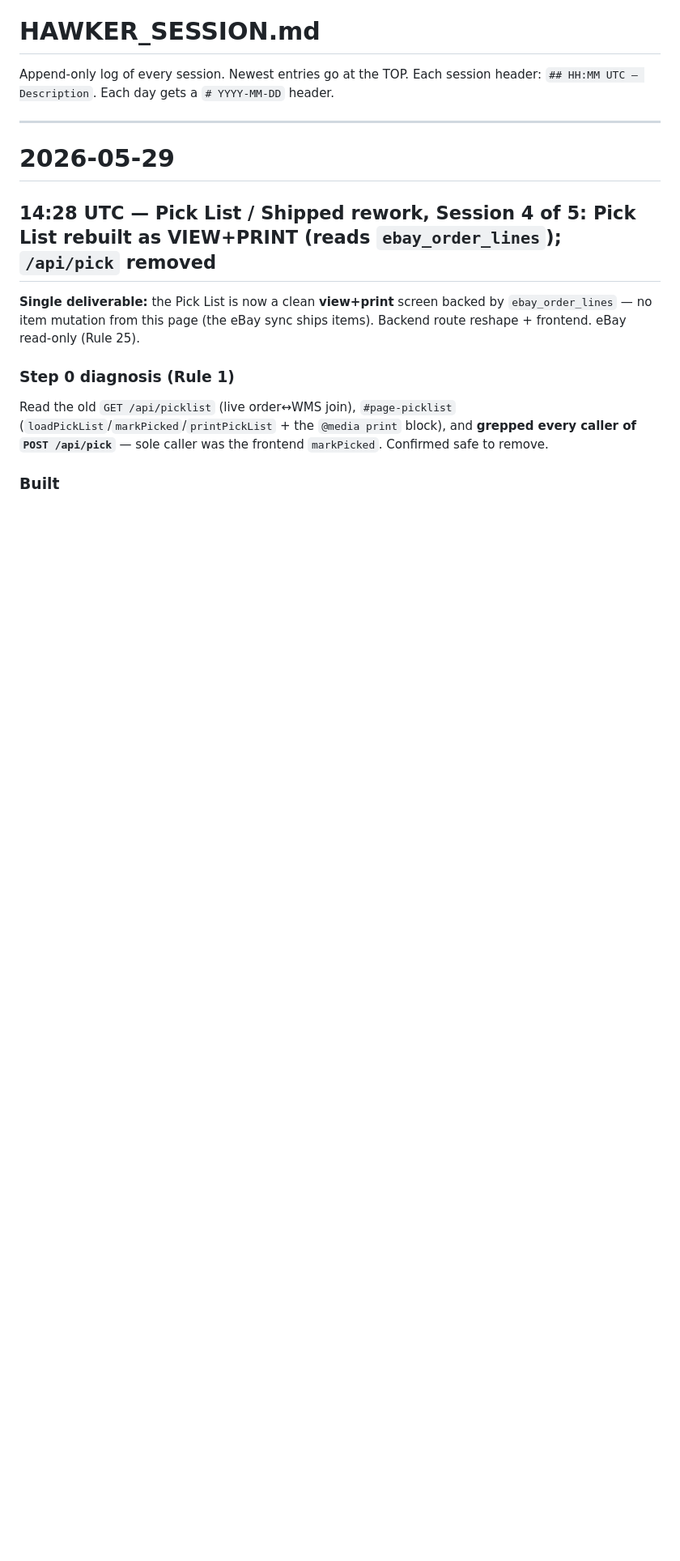
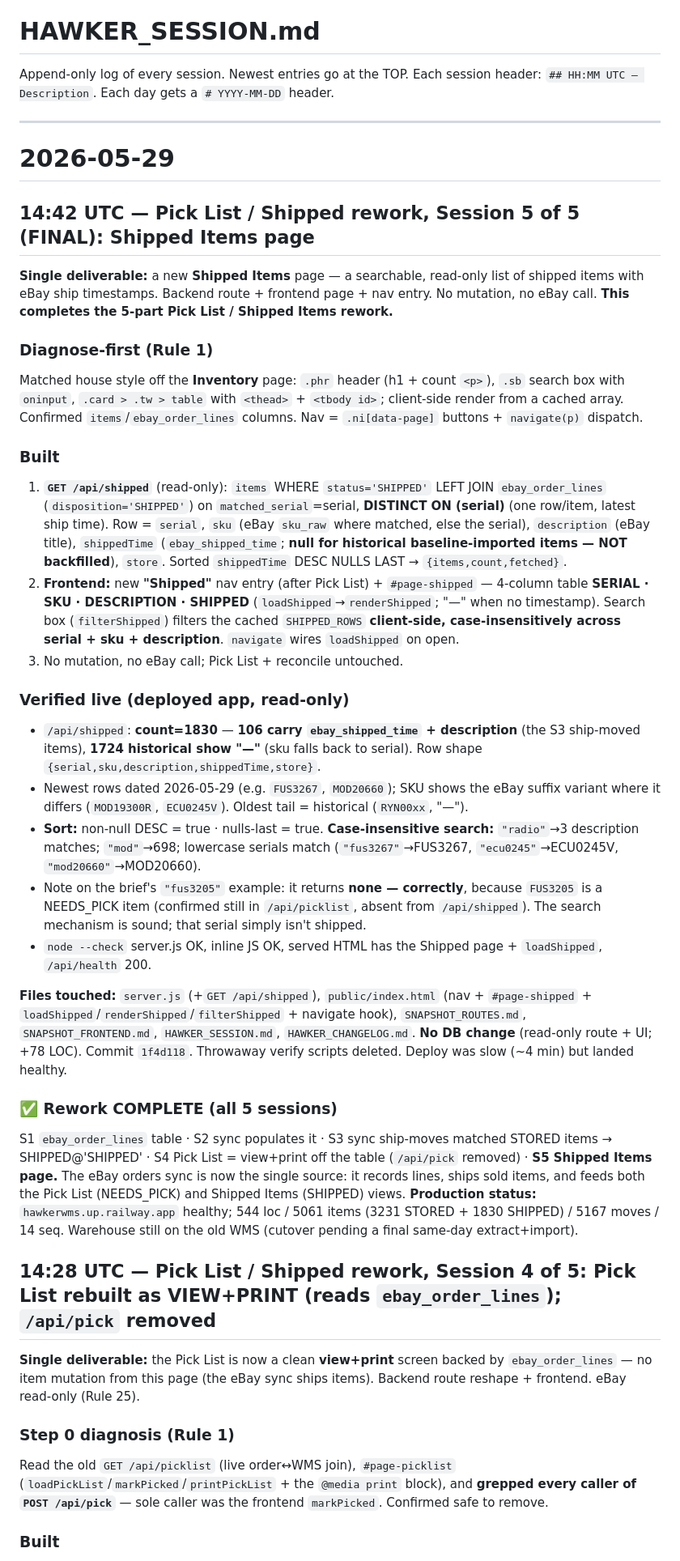
Before and after one commit to dynatrackracing/dynatrack-wms, a Markdown page: HAWKER_SESSION.md, the part around the change. Shown at 81% size. Drawn GitHub-style; blank space fills up the shorter version.

Commit message:
Session 5 docs: Shipped Items page verified (1830 rows); rework complete
Co-Authored-By: Claude Opus 4.7 (1M context) <noreply@anthropic.com>

```diff
--- a/HAWKER_SESSION.md
+++ b/HAWKER_SESSION.md
@@ -10,6 +10,30 @@ Append-only log of every session. Newest entries go at the TOP. Each session hea
 ---
 
 # 2026-05-29
+
+## 14:42 UTC — Pick List / Shipped rework, Session 5 of 5 (FINAL): Shipped Items page
+
+**Single deliverable:** a new **Shipped Items** page — a searchable, read-only list of shipped items with eBay ship timestamps. Backend route + frontend page + nav entry. No mutation, no eBay call. **This completes the 5-part Pick List / Shipped Items rework.**
+
+### Diagnose-first (Rule 1)
+Matched house style off the **Inventory** page: `.phr` header (h1 + count `<p>`), `.sb` search box with `oninput`, `.card > .tw > table` with `<thead>` + `<tbody id>`; client-side render from a cached array. Confirmed `items`/`ebay_order_lines` columns. Nav = `.ni[data-page]` buttons + `navigate(p)` dispatch.
+
+### Built
+1. **`GET /api/shipped`** (read-only): `items` WHERE `status='SHIPPED'` LEFT JOIN `ebay_order_lines` (`disposition='SHIPPED'`) on `matched_serial`=serial, **DISTINCT ON (serial)** (one row/item, latest ship time). Row = `serial`, `sku` (eBay `sku_raw` where matched, else the serial), `description` (eBay title), `shippedTime` (`ebay_shipped_time`; **null for historical baseline-imported items — NOT backfilled**), `store`. Sorted `shippedTime` DESC NULLS LAST → `{items,count,fetched}`.
+2. **Frontend:** new **"Shipped"** nav entry (after Pick List) + `#page-shipped` — 4-column table **SERIAL · SKU · DESCRIPTION · SHIPPED** (`loadShipped`→`renderShipped`; "—" when no timestamp). Search box (`filterShipped`) filters the cached `SHIPPED_ROWS` **client-side, case-insensitively across serial + sku + description**. `navigate` wires `loadShipped` on open.
+3. No mutation, no eBay call; Pick List + reconcile untouched.
+
+### Verified live (deployed app, read-only)
+- `/api/shipped`: **count=1830** — **106 carry `ebay_shipped_time` + description** (the S3 ship-moved items), **1724 historical show "—"** (sku falls back to serial). Row shape `{serial,sku,description,shippedTime,store}`.
+- Newest rows dated 2026-05-29 (e.g. `FUS3267`, `MOD20660`); SKU shows the eBay suffix variant where it differs (`MOD19300R`, `ECU0245V`). Oldest tail = historical (`RYN00xx`, "—").
+- **Sort:** non-null DESC = true · nulls-last = true. **Case-insensitive search:** `"radio"`→3 description matches; `"mod"`→698; lowercase serials match (`"fus3267"`→FUS3267, `"ecu0245"`→ECU0245V, `"mod20660"`→MOD20660).
+- Note on the brief's `"fus3205"` example: it returns **none — correctly**, because `FUS3205` is a NEEDS_PICK item (confirmed still in `/api/picklist`, absent from `/api/shipped`). The search mechanism is sound; that serial simply isn't shipped.
+- `node --check` server.js OK, inline JS OK, served HTML has the Shipped page + `loadShipped`, `/api/health` 200.
+
+**Files touched:** `server.js` (+`GET /api/shipped`), `public/index.html` (nav + `#page-shipped` + `loadShipped`/`renderShipped`/`filterShipped` + navigate hook), `SNAPSHOT_ROUTES.md`, `SNAPSHOT_FRONTEND.md`, `HAWKER_SESSION.md`, `HAWKER_CHANGELOG.md`. **No DB change** (read-only route + UI; +78 LOC). Commit `1f4d118`. Throwaway verify scripts deleted. Deploy was slow (~4 min) but landed healthy.
+
+### ✅ Rework COMPLETE (all 5 sessions)
+S1 `ebay_order_lines` table · S2 sync populates it · S3 sync ship-moves matched STORED items → SHIPPED@'SHIPPED' · S4 Pick List = view+print off the table (`/api/pick` removed) · **S5 Shipped Items page.** The eBay orders sync is now the single source: it records lines, ships sold items, and feeds both the Pick List (NEEDS_PICK) and Shipped Items (SHIPPED) views. **Production status:** `hawkerwms.up.railway.app` healthy; 544 loc / 5061 items (3231 STORED + 1830 SHIPPED) / 5167 moves / 14 seq. Warehouse still on the old WMS (cutover pending a final same-day extract+import).
 
 ## 14:28 UTC — Pick List / Shipped rework, Session 4 of 5: Pick List rebuilt as VIEW+PRINT (reads `ebay_order_lines`); `/api/pick` removed
 
```
Also changed, not shown: HAWKER_CHANGELOG.md (+2 -0 lines).
